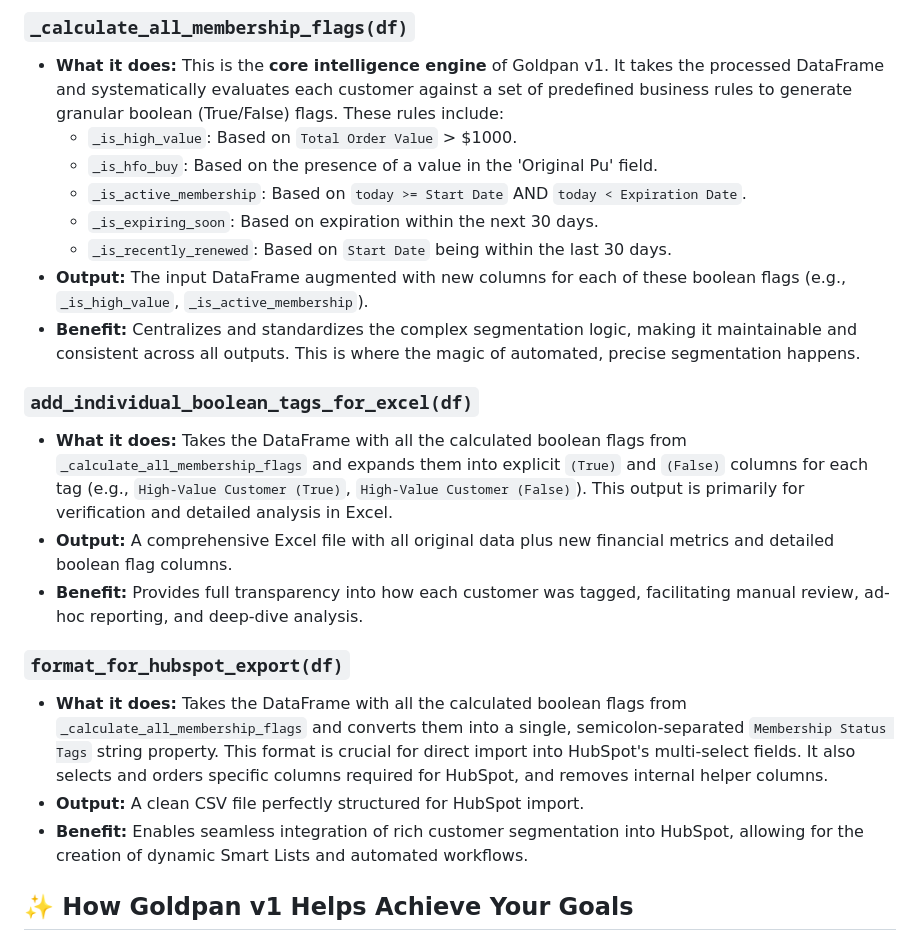
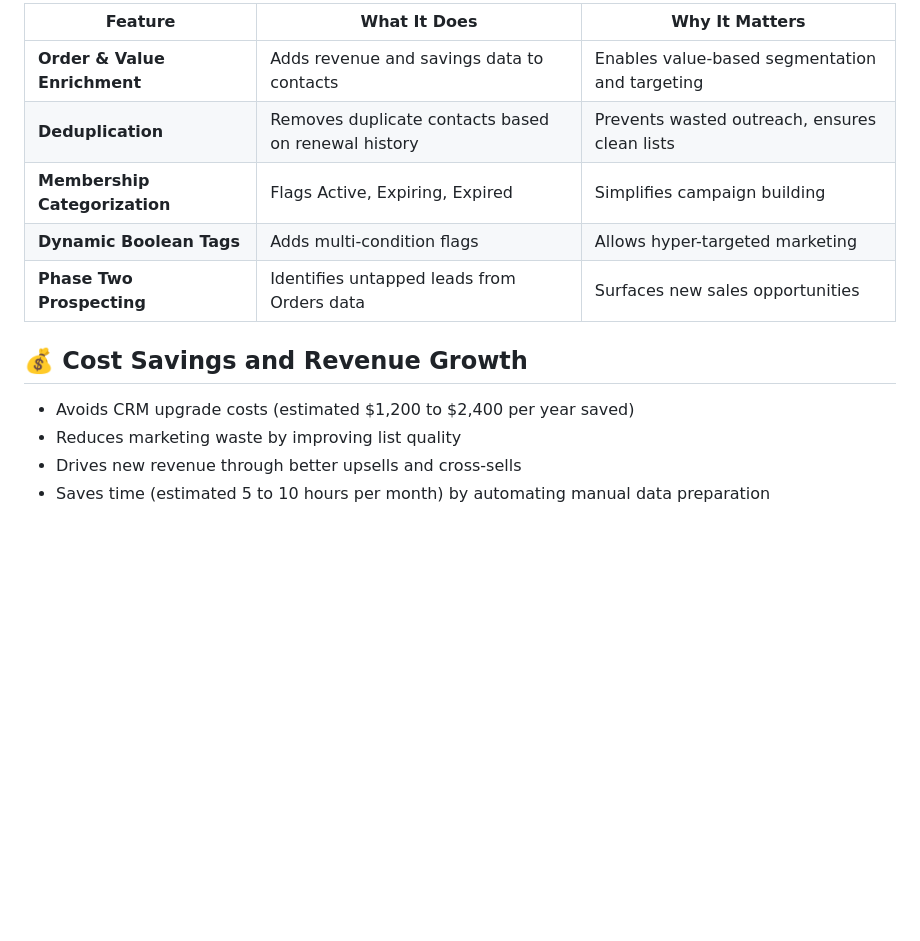
Before and after one commit to aidan-xyz/goldpan, a Markdown page: README.md, the part around the change printed below. Rendered like a GitHub page; blank space fills up the shorter version.

```diff
--- a/README.md
+++ b/README.md
@@ -46,26 +56,15 @@ Goldpan v1 is built upon a modular architecture, with each function handling a s
 
-### `_calculate_all_membership_flags(df)`
+| Feature | What It Does | Why It Matters |
+|---------|--------------|----------------|
+| **Order & Value Enrichment** | Adds revenue and savings data to contacts | Enables value-based segmentation and targeting |
+| **Deduplication** | Removes duplicate contacts based on renewal history | Prevents wasted outreach, ensures clean lists |
+| **Membership Categorization** | Flags Active, Expiring, Expired | Simplifies campaign building |
+| **Dynamic Boolean Tags** | Adds multi-condition flags | Allows hyper-targeted marketing |
+| **Phase Two Prospecting** | Identifies untapped leads from Orders data | Surfaces new sales opportunities |
 
-* **What it does:** This is the **core intelligence engine** of Goldpan v1. It takes the processed DataFrame and systematically evaluates each customer against a set of predefined business rules to generate granular boolean (True/False) flags. These rules include:
-    * `_is_high_value`: Based on `Total Order Value` > $1000.
-    * `_is_hfo_buy`: Based on the presence of a value in the 'Original Pu' field.
-    * `_is_active_membership`: Based on `today >= Start Date` AND `today < Expiration Date`.
-    * `_is_expiring_soon`: Based on expiration within the next 30 days.
-    * `_is_recently_renewed`: Based on `Start Date` being within the last 30 days.
-* **Output:** The input DataFrame augmented with new columns for each of these boolean flags (e.g., `_is_high_value`, `_is_active_membership`).
-* **Benefit:** Centralizes and standardizes the complex segmentation logic, making it maintainable and consistent across all outputs. This is where the magic of automated, precise segmentation happens.
+## 💰 Cost Savings and Revenue Growth
+- Avoids CRM upgrade costs (estimated $1,200 to $2,400 per year saved)
+- Reduces marketing waste by improving list quality
+- Drives new revenue through better upsells and cross-sells
+- Saves time (estimated 5 to 10 hours per month) by automating manual data preparation
 
-### `add_individual_boolean_tags_for_excel(df)`
-
-* **What it does:** Takes the DataFrame with all the calculated boolean flags from `_calculate_all_membership_flags` and expands them into explicit `(True)` and `(False)` columns for each tag (e.g., `High-Value Customer (True)`, `High-Value Customer (False)`). This output is primarily for verification and detailed analysis in Excel.
-* **Output:** A comprehensive Excel file with all original data plus new financial metrics and detailed boolean flag columns.
-* **Benefit:** Provides full transparency into how each customer was tagged, facilitating manual review, ad-hoc reporting, and deep-dive analysis.
-
-### `format_for_hubspot_export(df)`
-
-* **What it does:** Takes the DataFrame with all the calculated boolean flags from `_calculate_all_membership_flags` and converts them into a single, semicolon-separated `Membership Status Tags` string property. This format is crucial for direct import into HubSpot's multi-select fields. It also selects and orders specific columns required for HubSpot, and removes internal helper columns.
-* **Output:** A clean CSV file perfectly structured for HubSpot import.
-* **Benefit:** Enables seamless integration of rich customer segmentation into HubSpot, allowing for the creation of dynamic Smart Lists and automated workflows.
-
-## ✨ How Goldpan v1 Helps Achieve Your Goals
-
```
Also changed, not shown: other parts of README.md (+42 -55 lines).
